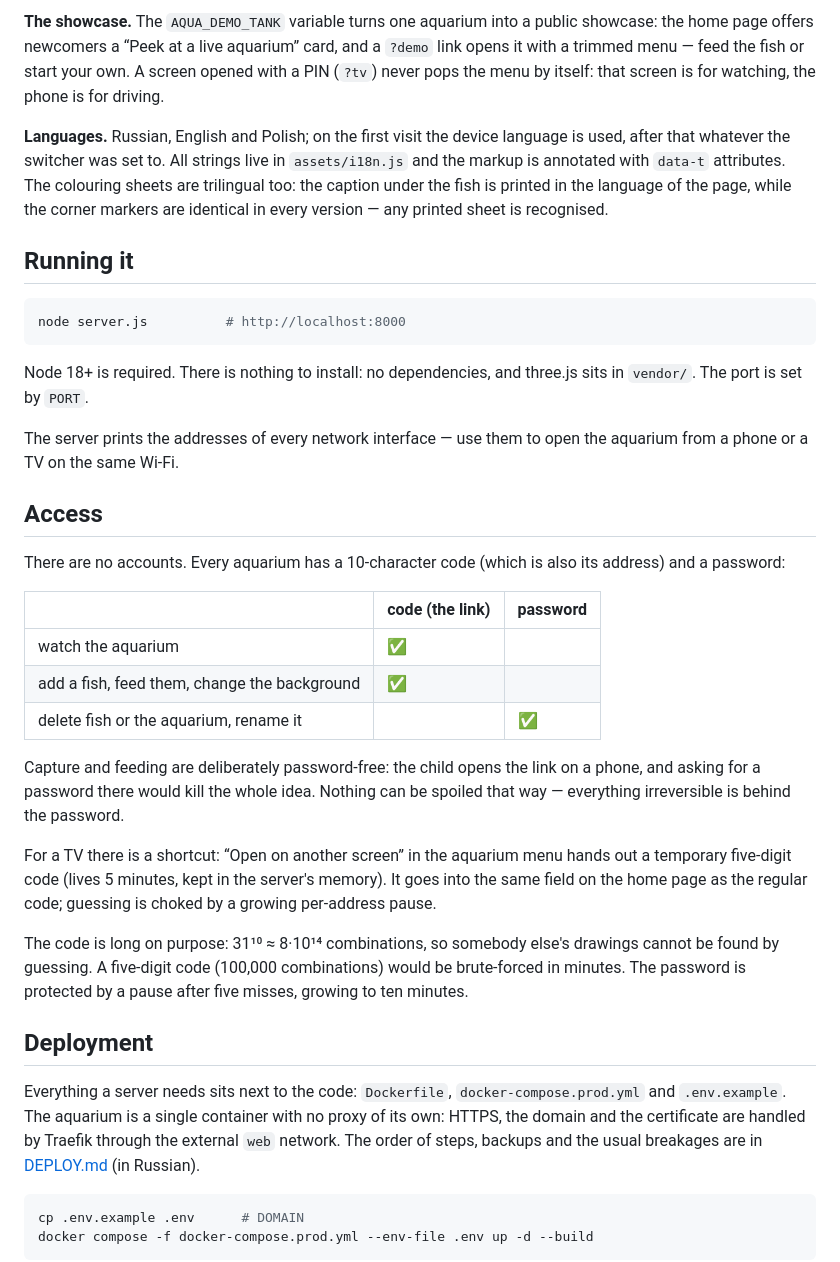
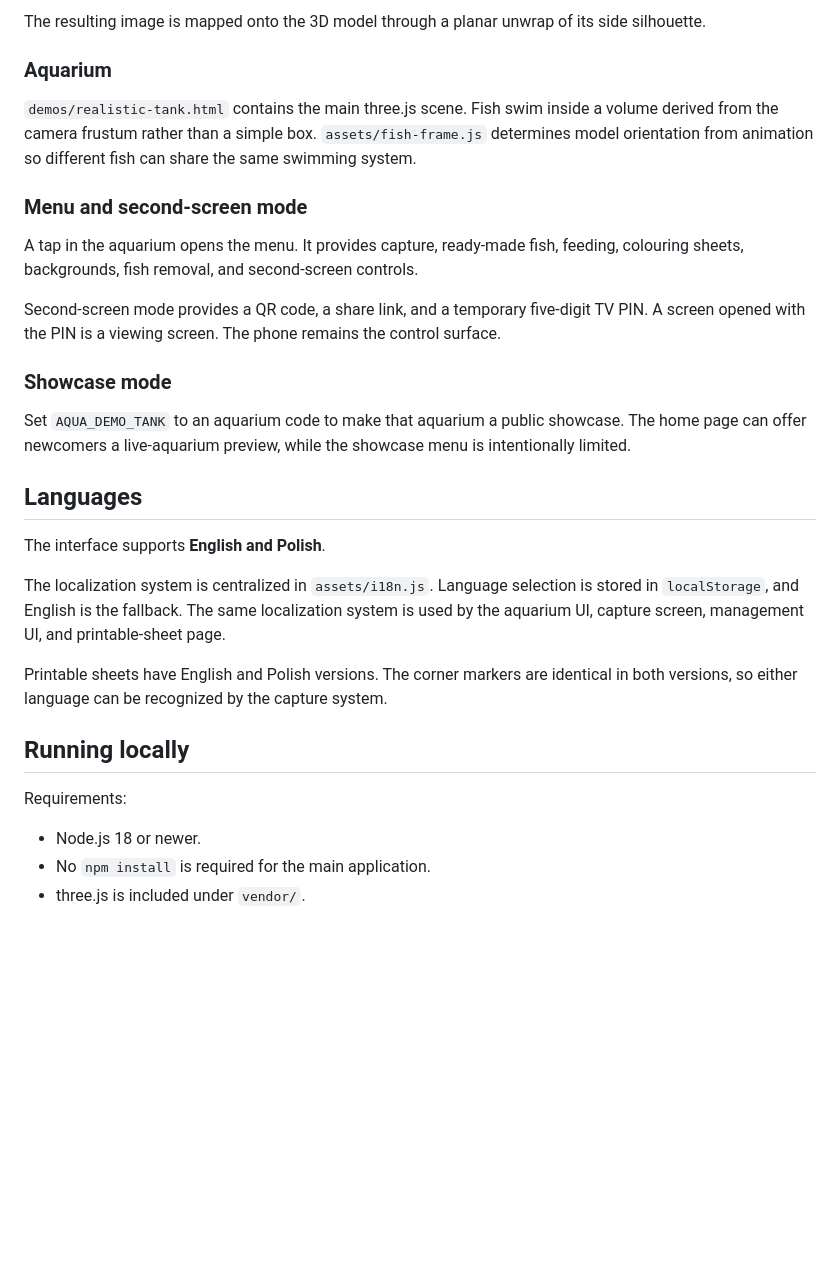
Before and after one commit to Gostport/pp-aqua, a Markdown page: README.md, the part around one of its changes. Rendered like a GitHub page; blank space fills up the shorter version.

Commit message:
docs: merge README content into English fork README

````diff
--- a/README.md
+++ b/README.md
@@ -58,64 +33,33 @@ same pages (`?embed=1`), not copies of them.
 
-**The showcase.** The `AQUA_DEMO_TANK` variable turns one aquarium into
-a public showcase: the home page offers newcomers a “Peek at a live
-aquarium” card, and a `?demo` link opens it with a trimmed menu — feed the
-fish or start your own. A screen opened with a PIN (`?tv`) never pops the
-menu by itself: that screen is for watching, the phone is for driving.
+The resulting image is mapped onto the 3D model through a planar unwrap of its side silhouette.
 
-**Languages.** Russian, English and Polish; on the first visit the device
-language is used, after that whatever the switcher was set to. All strings live
-in `assets/i18n.js` and the markup is annotated with `data-t` attributes. The
-colouring sheets are trilingual too: the caption under the fish is printed in
-the language of the page, while the corner markers are identical in every
-version — any printed sheet is recognised.
+### Aquarium
 
-## Running it
+`demos/realistic-tank.html` contains the main three.js scene. Fish swim inside a volume derived from the camera frustum rather than a simple box. `assets/fish-frame.js` determines model orientation from animation so different fish can share the same swimming system.
 
-```bash
-node server.js          # http://localhost:8000
-```
+### Menu and second-screen mode
 
-Node 18+ is required. There is nothing to install: no dependencies, and
-three.js sits in `vendor/`. The port is set by `PORT`.
+A tap in the aquarium opens the menu. It provides capture, ready-made fish, feeding, colouring sheets, backgrounds, fish removal, and second-screen controls.
 
-The server prints the addresses of every network interface — use them to open
-the aquarium from a phone or a TV on the same Wi-Fi.
+Second-screen mode provides a QR code, a share link, and a temporary five-digit TV PIN. A screen opened with the PIN is a viewing screen. The phone remains the control surface.
 
-## Access
+### Showcase mode
 
-There are no accounts. Every aquarium has a 10-character code (which is also
-its address) and a password:
+Set `AQUA_DEMO_TANK` to an aquarium code to make that aquarium a public showcase. The home page can offer newcomers a live-aquarium preview, while the showcase menu is intentionally limited.
 
-| | code (the link) | password |
-|---|---|---|
-| watch the aquarium | ✅ | |
-| add a fish, feed them, change the background | ✅ | |
-| delete fish or the aquarium, rename it | | ✅ |
+## Languages
 
-Capture and feeding are deliberately password-free: the child opens the link on
-a phone, and asking for a password there would kill the whole idea. Nothing can
-be spoiled that way — everything irreversible is behind the password.
+The interface supports **English and Polish**.
 
-For a TV there is a shortcut: “Open on another screen” in the aquarium
-menu hands out a temporary five-digit code (lives 5 minutes, kept in the
-server's memory). It goes into the same field on the home page as the
-regular code; guessing is choked by a growing per-address pause.
+The localization system is centralized in `assets/i18n.js`. Language selection is stored in `localStorage`, and English is the fallback. The same localization system is used by the aquarium UI, capture screen, management UI, and printable-sheet page.
 
-The code is long on purpose: 31¹⁰ ≈ 8·10¹⁴ combinations, so somebody else's
-drawings cannot be found by guessing. A five-digit code (100,000 combinations)
-would be brute-forced in minutes. The password is protected by a pause after
-five misses, growing to ten minutes.
+Printable sheets have English and Polish versions. The corner markers are identical in both versions, so either language can be recognized by the capture system.
 
-## Deployment
+## Running locally
 
-Everything a server needs sits next to the code: `Dockerfile`,
-`docker-compose.prod.yml` and `.env.example`. The aquarium is a single
-container with no proxy of its own: HTTPS, the domain and the certificate are
-handled by Traefik through the external `web` network. The order of steps,
-backups and the usual breakages are in [DEPLOY.md](DEPLOY.md) (in Russian).
+Requirements:
 
-```bash
-cp .env.example .env      # DOMAIN
-docker compose -f docker-compose.prod.yml --env-file .env up -d --build
-```
+- Node.js 18 or newer.
+- No `npm install` is required for the main application.
+- three.js is included under `vendor/`.
 
````
Also changed, not shown: other parts of README.md (+131 -198 lines).
